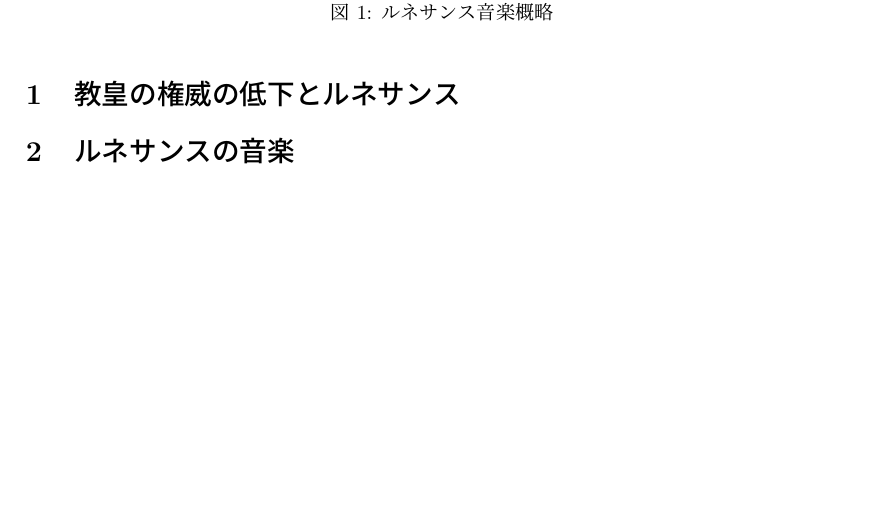
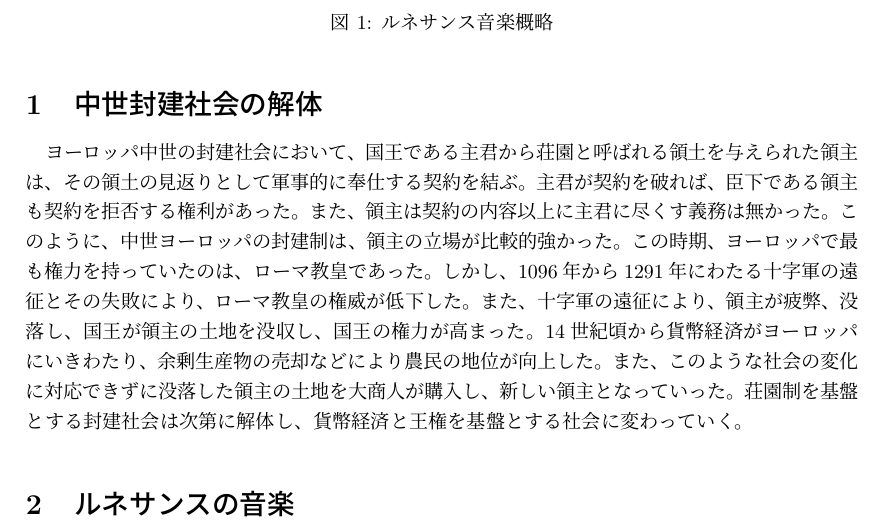
Before and after one commit to yammouch/osaka_geidai, a LaTeX document (western_music/body.tex): part of the page, cut so that both start at the same text, the shorter picture padded with empty space. Compiled offline with pLaTeX and dvipdfmx.

Commit message:
Updated.

```diff
--- a/western_music/body.tex
+++ b/western_music/body.tex
@@ -15,7 +15,26 @@
 
 %\maketitle
 
-\section{教皇の権威の低下とルネサンス}
+\section{中世封建社会の解体}
+
+ヨーロッパ中世の封建社会において、
+国王である主君から荘園と呼ばれる領土を与えられた領主は、
+その領土の見返りとして軍事的に奉仕する契約を結ぶ。
+主君が契約を破れば、臣下である領主も契約を拒否する権利があった。
+また、領主は契約の内容以上に主君に尽くす義務は無かった。
+このように、中世ヨーロッパの封建制は、
+領主の立場が比較的強かった。
+この時期、ヨーロッパで最も権力を持っていたのは、ローマ教皇であった。
+しかし、1096年から1291年にわたる十字軍の遠征とその失敗により、
+ローマ教皇の権威が低下した。
+また、十字軍の遠征により、領主が疲弊、没落し、
+国王が領主の土地を没収し、国王の権力が高まった。
+14世紀頃から貨幣経済がヨーロッパにいきわたり、
+余剰生産物の売却などにより農民の地位が向上した。
+また、このような社会の変化に対応できずに没落した領主の土地を大商人が購入し、
+新しい領主となっていった。
+荘園制を基盤とする封建社会は次第に解体し、
+貨幣経済と王権を基盤とする社会に変わっていく。
 
 \begin{table}[tb]
  \begin{center}
```
